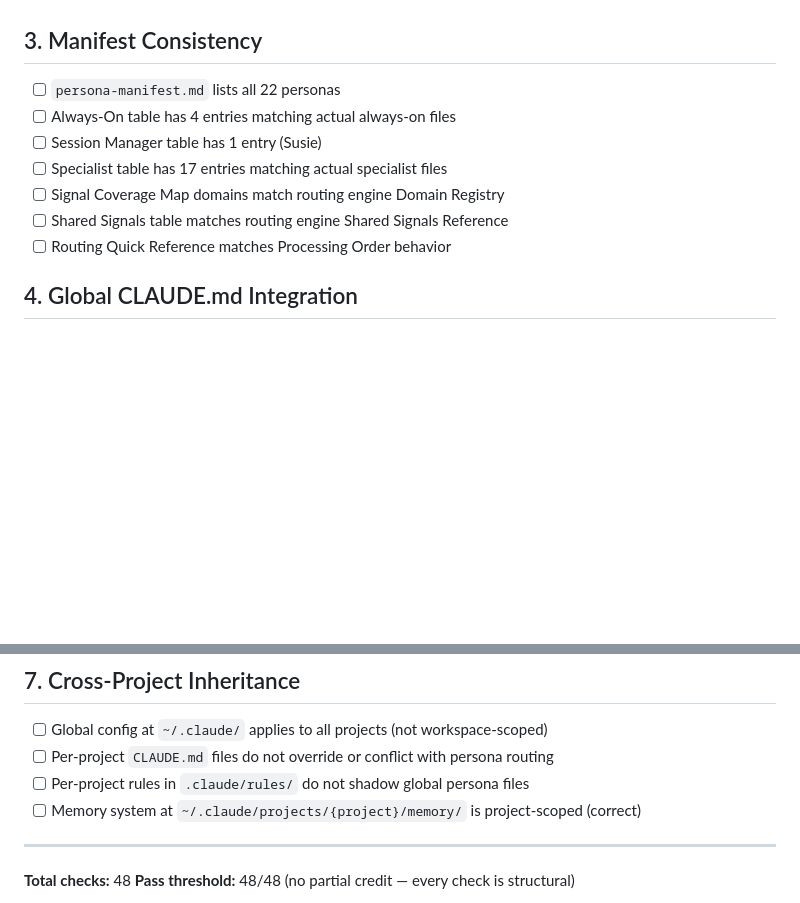
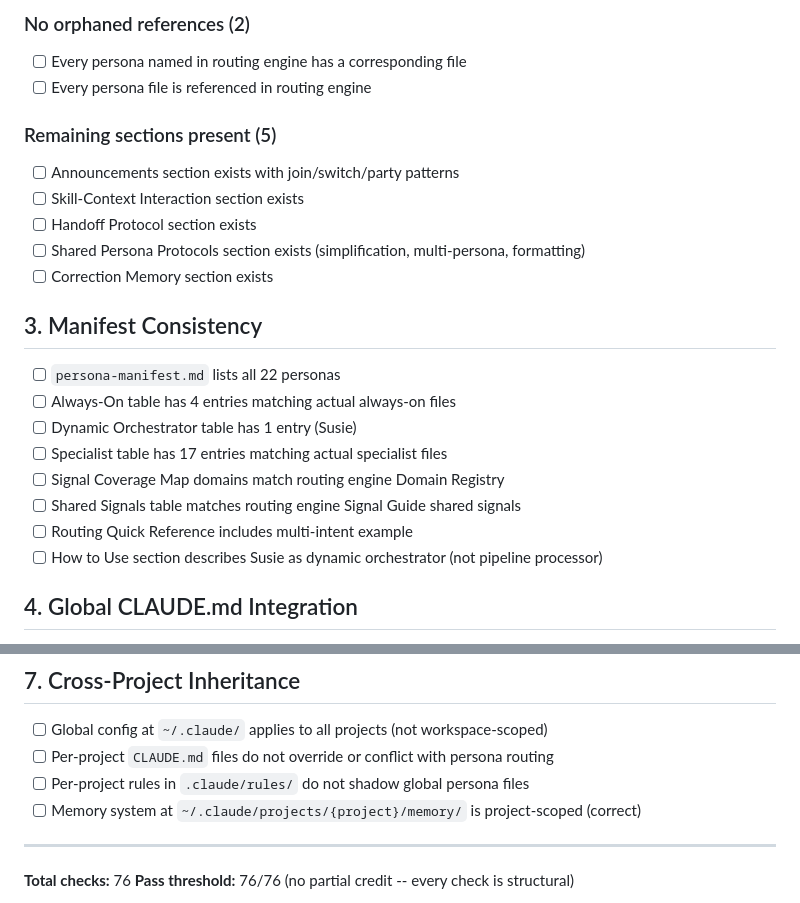
Before and after one commit to prism-forge/prism-forge, a Markdown page: src/routing/audit-checklist.md, 2 parts joined by grey strips. Drawn GitHub-style; blank space fills up the shorter version.

```diff
--- a/src/routing/audit-checklist.md
+++ b/src/routing/audit-checklist.md
@@ -37,13 +76,24 @@
+### No orphaned references (2)
+- [ ] Every persona named in routing engine has a corresponding file
+- [ ] Every persona file is referenced in routing engine
+
+### Remaining sections present (5)
+- [ ] Announcements section exists with join/switch/party patterns
+- [ ] Skill-Context Interaction section exists
+- [ ] Handoff Protocol section exists
+- [ ] Shared Persona Protocols section exists (simplification, multi-persona, formatting)
+- [ ] Correction Memory section exists
 
 ## 3. Manifest Consistency
 
 - [ ] `persona-manifest.md` lists all 22 personas
 - [ ] Always-On table has 4 entries matching actual always-on files
-- [ ] Session Manager table has 1 entry (Susie)
+- [ ] Dynamic Orchestrator table has 1 entry (Susie)
 - [ ] Specialist table has 17 entries matching actual specialist files
 - [ ] Signal Coverage Map domains match routing engine Domain Registry
-- [ ] Shared Signals table matches routing engine Shared Signals Reference
-- [ ] Routing Quick Reference matches Processing Order behavior
+- [ ] Shared Signals table matches routing engine Signal Guide shared signals
+- [ ] Routing Quick Reference includes multi-intent example
+- [ ] How to Use section describes Susie as dynamic orchestrator (not pipeline processor)
 
 ## 4. Global CLAUDE.md Integration
 
@@ -81,6 +131,6 @@
 
 ---
 
-**Total checks:** 48
-**Pass threshold:** 48/48 (no partial credit — every check is structural)
+**Total checks:** 76
+**Pass threshold:** 76/76 (no partial credit -- every check is structural)
 
```
Also changed, not shown: other parts of src/routing/audit-checklist.md (+56 -17 lines).
